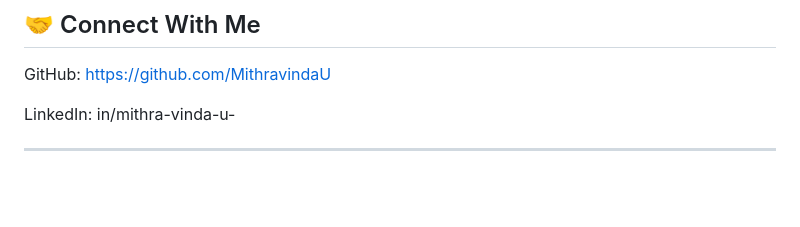
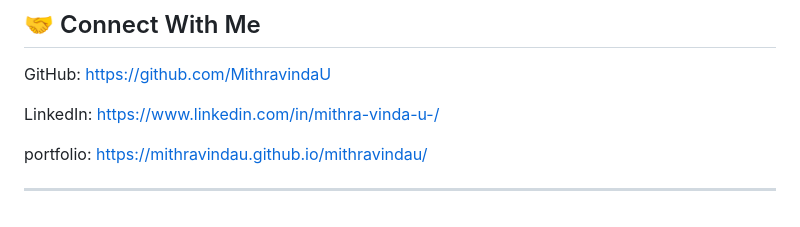
Before and after one commit to MithravindaU/mithravindau, a Markdown page: README.md, the part around the change. Rendered like a GitHub page; blank space fills up the shorter version.

```diff
--- a/README.md
+++ b/README.md
@@ -182,6 +182,8 @@ Autonomous Systems
 
 GitHub: https://github.com/MithravindaU
 
-LinkedIn: in/mithra-vinda-u-
+LinkedIn: https://www.linkedin.com/in/mithra-vinda-u-/
+
+portfolio: https://mithravindau.github.io/mithravindau/
 
 ---
```
